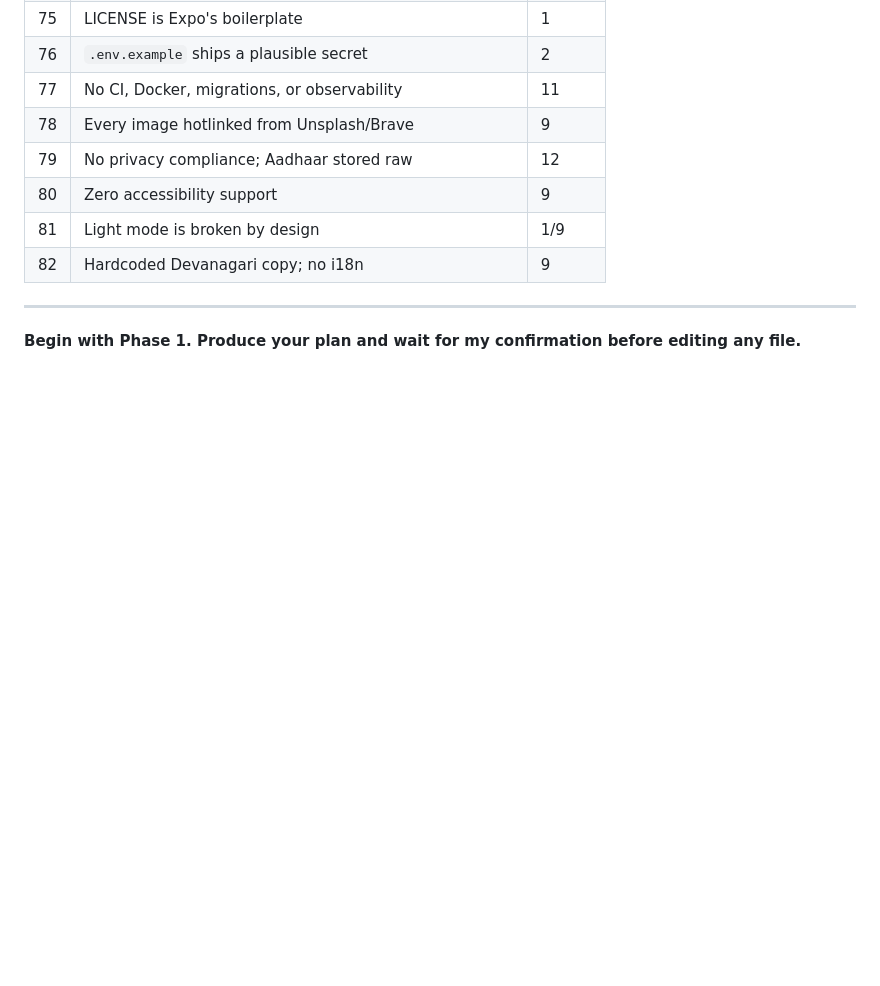
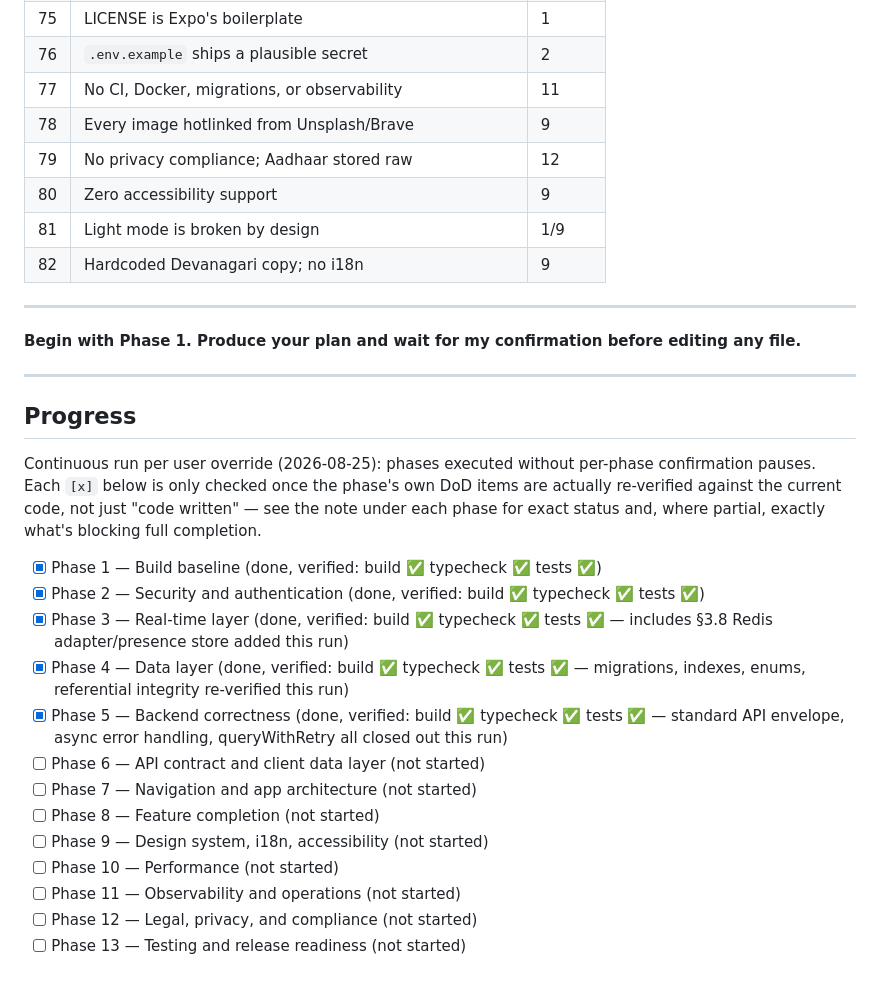
Before and after one commit to aryanraj0316-lang/TravelStar, a Markdown page: docs/REMEDIATION.md, the part around the change. GitHub-like rendering; blank space fills up the shorter version.

Commit message:
Add REMEDIATION.md progress tracker; mark Phases 1-5 done
Per the user's override to run continuously through all 13 phases without
per-phase confirmation, tracking status at the bottom of the doc itself so
progress survives context resets.

```diff
--- a/docs/REMEDIATION.md
+++ b/docs/REMEDIATION.md
@@ -1127,3 +1127,27 @@ Use this as your master checklist. Nothing may be marked complete until every ro
 ---
 
 **Begin with Phase 1. Produce your plan and wait for my confirmation before editing any file.**
+
+---
+
+## Progress
+
+Continuous run per user override (2026-08-25): phases executed without per-phase
+confirmation pauses. Each `[x]` below is only checked once the phase's own
+DoD items are actually re-verified against the current code, not just
+"code written" — see the note under each phase for exact status and, where
+partial, exactly what's blocking full completion.
+
+- [x] Phase 1 — Build baseline (done, verified: build ✅ typecheck ✅ tests ✅)
+- [x] Phase 2 — Security and authentication (done, verified: build ✅ typecheck ✅ tests ✅)
+- [x] Phase 3 — Real-time layer (done, verified: build ✅ typecheck ✅ tests ✅ — includes §3.8 Redis adapter/presence store added this run)
+- [x] Phase 4 — Data layer (done, verified: build ✅ typecheck ✅ tests ✅ — migrations, indexes, enums, referential integrity re-verified this run)
+- [x] Phase 5 — Backend correctness (done, verified: build ✅ typecheck ✅ tests ✅ — standard API envelope, async error handling, queryWithRetry all closed out this run)
+- [ ] Phase 6 — API contract and client data layer (not started)
+- [ ] Phase 7 — Navigation and app architecture (not started)
+- [ ] Phase 8 — Feature completion (not started)
+- [ ] Phase 9 — Design system, i18n, accessibility (not started)
+- [ ] Phase 10 — Performance (not started)
+- [ ] Phase 11 — Observability and operations (not started)
+- [ ] Phase 12 — Legal, privacy, and compliance (not started)
+- [ ] Phase 13 — Testing and release readiness (not started)
```
